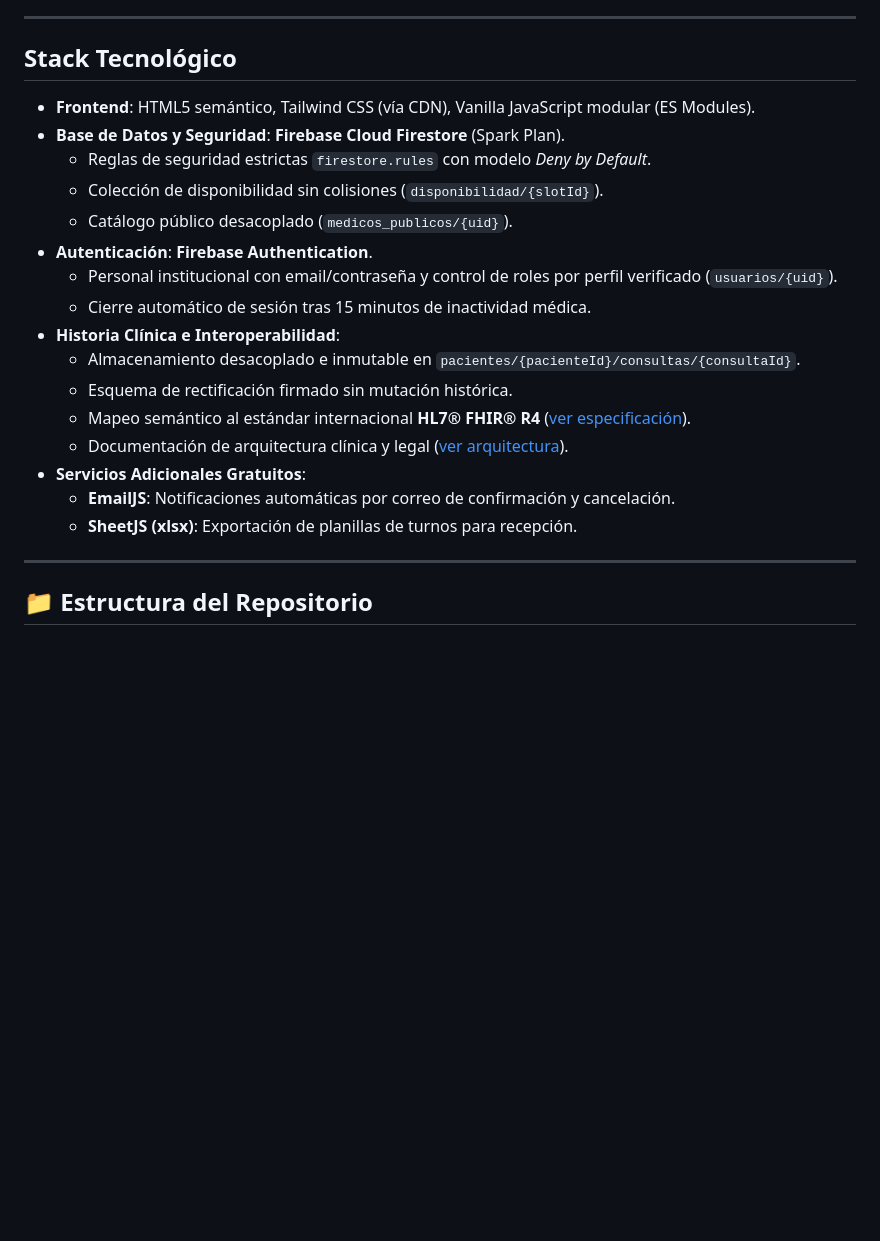
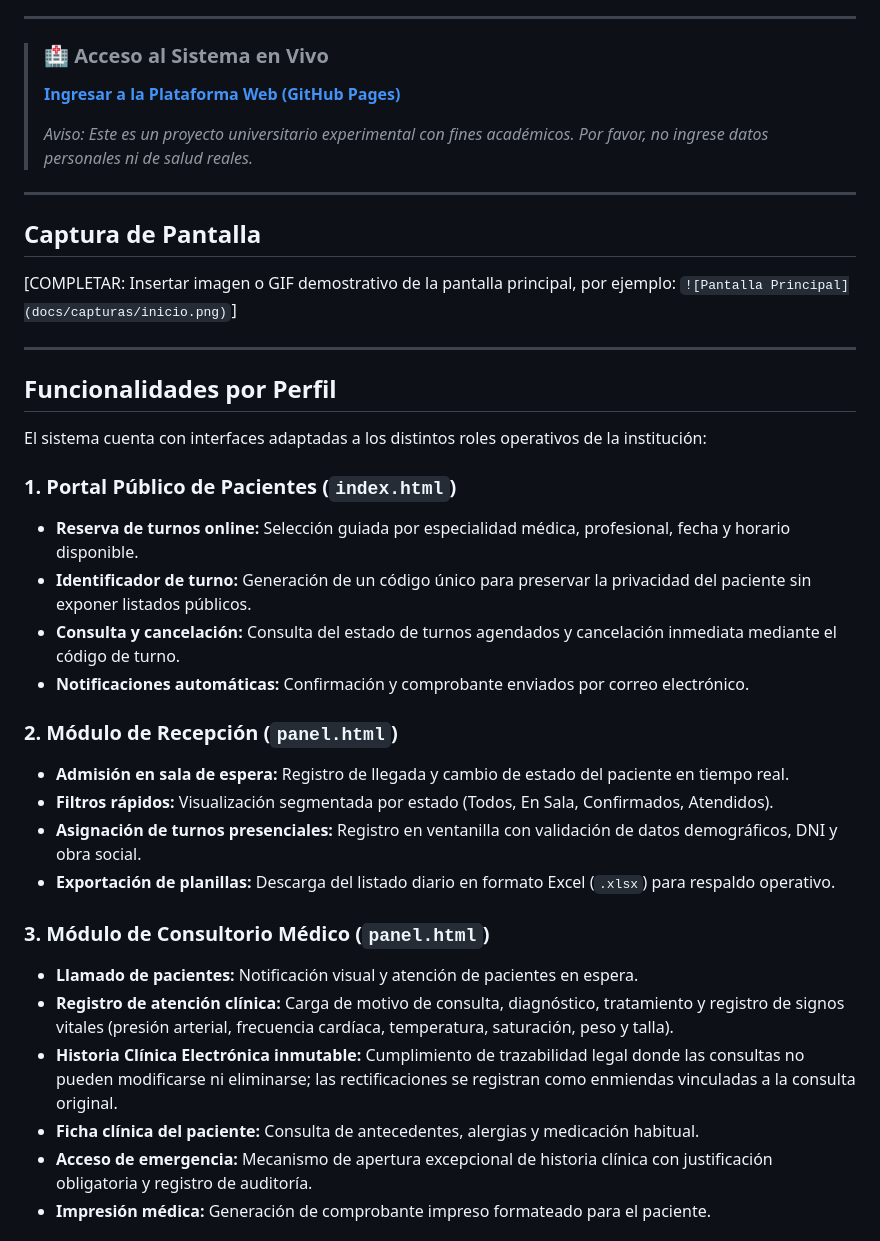
Before and after one commit to Ignacio-Helbas/sistema-turnos-schestakow, a Markdown page: README.md, the part around one of its changes. Drawn GitHub-style; blank space fills up the shorter version.

```diff
--- a/README.md
+++ b/README.md
@@ -9,25 +4,40 @@ Desarrollado como prototipo para el **Foro Tecnológico de Ingeniería, Innovaci
 
 ---
 
-##  Stack Tecnológico
-
-- **Frontend**: HTML5 semántico, Tailwind CSS (vía CDN), Vanilla JavaScript modular (ES Modules).
-- **Base de Datos y Seguridad**: **Firebase Cloud Firestore** (Spark Plan).
-  - Reglas de seguridad estrictas `firestore.rules` con modelo *Deny by Default*.
-  - Colección de disponibilidad sin colisiones (`disponibilidad/{slotId}`).
-  - Catálogo público desacoplado (`medicos_publicos/{uid}`).
-- **Autenticación**: **Firebase Authentication**.
-  - Personal institucional con email/contraseña y control de roles por perfil verificado (`usuarios/{uid}`).
-  - Cierre automático de sesión tras 15 minutos de inactividad médica.
-- **Historia Clínica e Interoperabilidad**:
-  - Almacenamiento desacoplado e inmutable en `pacientes/{pacienteId}/consultas/{consultaId}`.
-  - Esquema de rectificación firmado sin mutación histórica.
-  - Mapeo semántico al estándar internacional **HL7® FHIR® R4** ([ver especificación](docs/FHIR.md)).
-  - Documentación de arquitectura clínica y legal ([ver arquitectura](docs/HISTORIA_CLINICA.md)).
-- **Servicios Adicionales Gratuitos**:
-  - **EmailJS**: Notificaciones automáticas por correo de confirmación y cancelación.
-  - **SheetJS (xlsx)**: Exportación de planillas de turnos para recepción.
+> ### 🏥 Acceso al Sistema en Vivo
+> **[Ingresar a la Plataforma Web (GitHub Pages)](https://ignacio-helbas.github.io/sistema-turnos-schestakow/)**
+>
+> *Aviso: Este es un proyecto universitario experimental con fines académicos. Por favor, no ingrese datos personales ni de salud reales.*
 
 ---
 
-## 📁 Estructura del Repositorio
+## Captura de Pantalla
+
+[COMPLETAR: Insertar imagen o GIF demostrativo de la pantalla principal, por ejemplo: `![Pantalla Principal](docs/capturas/inicio.png)`]
+
+---
+
+## Funcionalidades por Perfil
+
+El sistema cuenta con interfaces adaptadas a los distintos roles operativos de la institución:
+
+### 1. Portal Público de Pacientes (`index.html`)
+- **Reserva de turnos online:** Selección guiada por especialidad médica, profesional, fecha y horario disponible.
+- **Identificador de turno:** Generación de un código único para preservar la privacidad del paciente sin exponer listados públicos.
+- **Consulta y cancelación:** Consulta del estado de turnos agendados y cancelación inmediata mediante el código de turno.
+- **Notificaciones automáticas:** Confirmación y comprobante enviados por correo electrónico.
+
+### 2. Módulo de Recepción (`panel.html`)
+- **Admisión en sala de espera:** Registro de llegada y cambio de estado del paciente en tiempo real.
+- **Filtros rápidos:** Visualización segmentada por estado (Todos, En Sala, Confirmados, Atendidos).
+- **Asignación de turnos presenciales:** Registro en ventanilla con validación de datos demográficos, DNI y obra social.
+- **Exportación de planillas:** Descarga del listado diario en formato Excel (`.xlsx`) para respaldo operativo.
+
+### 3. Módulo de Consultorio Médico (`panel.html`)
+- **Llamado de pacientes:** Notificación visual y atención de pacientes en espera.
+- **Registro de atención clínica:** Carga de motivo de consulta, diagnóstico, tratamiento y registro de signos vitales (presión arterial, frecuencia cardíaca, temperatura, saturación, peso y talla).
+- **Historia Clínica Electrónica inmutable:** Cumplimiento de trazabilidad legal donde las consultas no pueden modificarse ni eliminarse; las rectificaciones se registran como enmiendas vinculadas a la consulta original.
+- **Ficha clínica del paciente:** Consulta de antecedentes, alergias y medicación habitual.
+- **Acceso de emergencia:** Mecanismo de apertura excepcional de historia clínica con justificación obligatoria y registro de auditoría.
+- **Impresión médica:** Generación de comprobante impreso formateado para el paciente.
+
```
Also changed, not shown: other parts of README.md (+87 -67 lines).
